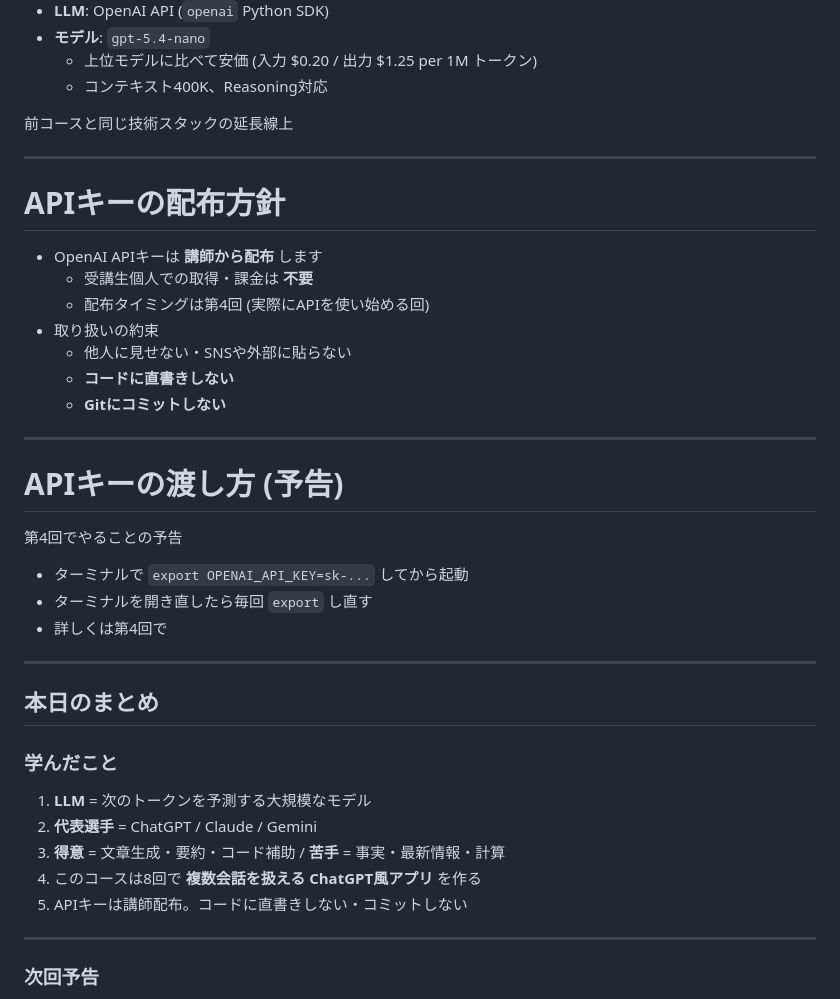
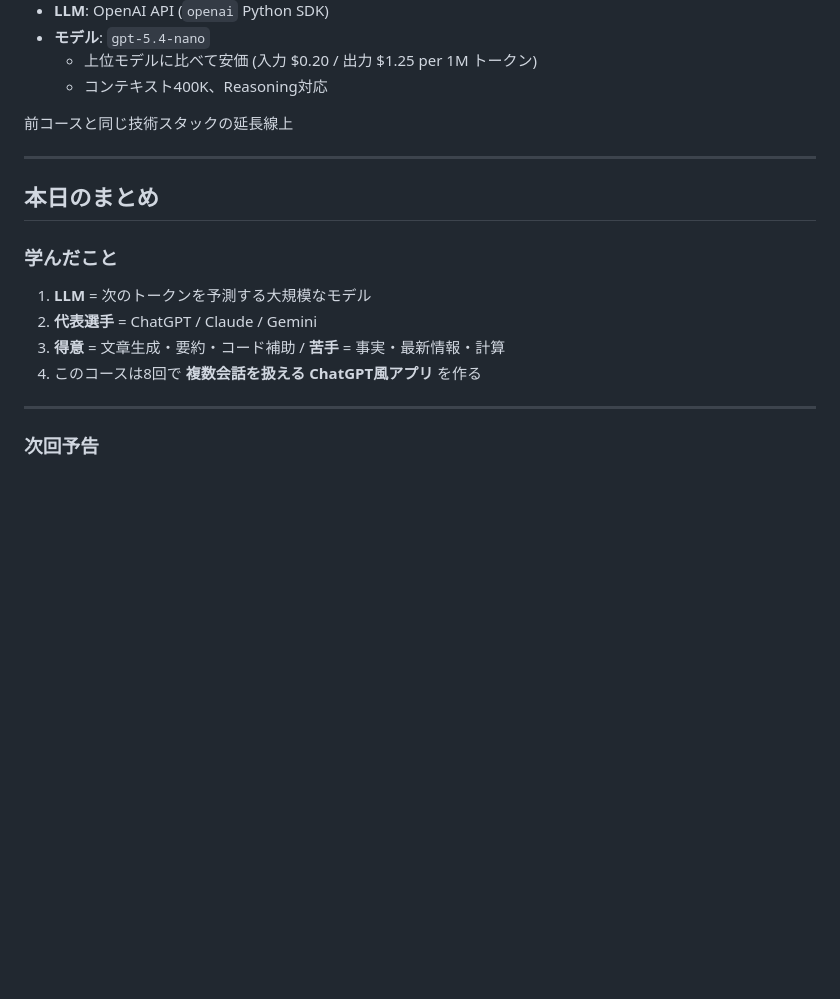
Before and after one commit to kappaexpress/llm-app-intro-class-2026, a Markdown page: session01/slides.md, the part around the change. Drawn GitHub-style; blank space fills up the shorter version.

Commit message:
Drop APIキー preview slides from session01
APIキーの配布方針 / 渡し方 are covered in detail in session04 (the
回 where students actually start using the API). Keeping the preview
in session01 was duplication that aged poorly when session04 already
owns the topic.

Co-Authored-By: Claude Opus 4.7 (1M context) <noreply@anthropic.com>

```diff
--- a/session01/slides.md
+++ b/session01/slides.md
@@ -252,28 +252,6 @@ LLMがやっていることは、実はシンプル
 
 ---
 
-# APIキーの配布方針
-
-- OpenAI APIキーは **講師から配布** します
-  - 受講生個人での取得・課金は **不要**
-  - 配布タイミングは第4回 (実際にAPIを使い始める回)
-- 取り扱いの約束
-  - 他人に見せない・SNSや外部に貼らない
-  - **コードに直書きしない**
-  - **Gitにコミットしない**
-
----
-
-# APIキーの渡し方 (予告)
-
-第4回でやることの予告
-
-- ターミナルで `export OPENAI_API_KEY=sk-...` してから起動
-- ターミナルを開き直したら毎回 `export` し直す
-- 詳しくは第4回で
-
----
-
 ## 本日のまとめ
 
 ### 学んだこと
@@ -281,7 +259,6 @@ LLMがやっていることは、実はシンプル
 2. **代表選手** = ChatGPT / Claude / Gemini
 3. **得意** = 文章生成・要約・コード補助 / **苦手** = 事実・最新情報・計算
 4. このコースは8回で **複数会話を扱える ChatGPT風アプリ** を作る
-5. APIキーは講師配布。コードに直書きしない・コミットしない
 
 ---
 
```
